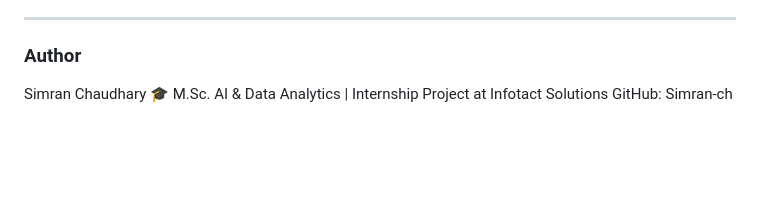
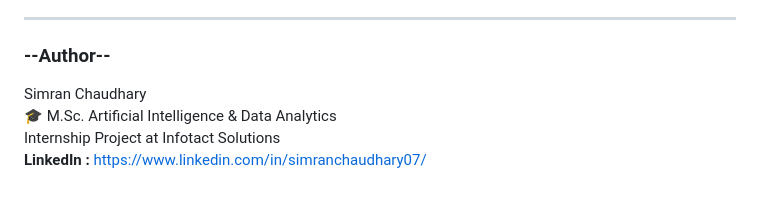
Before and after one commit to Simran-ch/Infotact_Project_02, a Markdown page: README.md, the part around the change. GitHub-like rendering; blank space fills up the shorter version.

```diff
--- a/README.md
+++ b/README.md
@@ -82,7 +82,11 @@ User enters a book title
 
 ---
 
-### **Author**
+### **--Author--**
 Simran Chaudhary
-🎓 M.Sc. AI & Data Analytics | Internship Project at Infotact Solutions
-GitHub: Simran-ch
+<br>
+🎓 M.Sc. Artificial Intelligence & Data Analytics
+<br>
+Internship Project at Infotact Solutions
+<br>
+**LinkedIn :** https://www.linkedin.com/in/simranchaudhary07/
```
